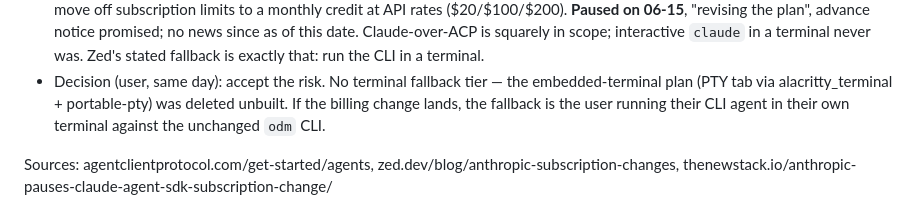
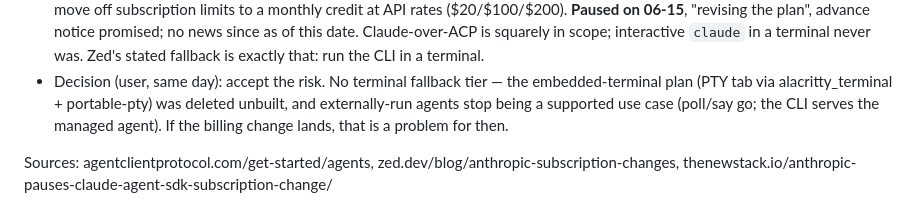
Before and after one commit to wmww/odm, a Markdown page: notes/agent-integration-research-2026-09.md, the part around the change. Drawn GitHub-style.

```diff
--- a/notes/agent-integration-research-2026-09.md
+++ b/notes/agent-integration-research-2026-09.md
@@ -26,9 +26,9 @@ plans/agent-panel.md; nothing built.
   exactly that: run the CLI in a terminal.
 - Decision (user, same day): accept the risk. No terminal fallback tier —
   the embedded-terminal plan (PTY tab via alacritty_terminal +
-  portable-pty) was deleted unbuilt. If the billing change lands, the
-  fallback is the user running their CLI agent in their own terminal
-  against the unchanged `odm` CLI.
+  portable-pty) was deleted unbuilt, and externally-run agents stop being
+  a supported use case (poll/say go; the CLI serves the managed agent).
+  If the billing change lands, that is a problem for then.
 
 Sources: agentclientprotocol.com/get-started/agents,
 zed.dev/blog/anthropic-subscription-changes,
```
Also changed, not shown: plans/agent-panel.md (+13 -9 lines).
